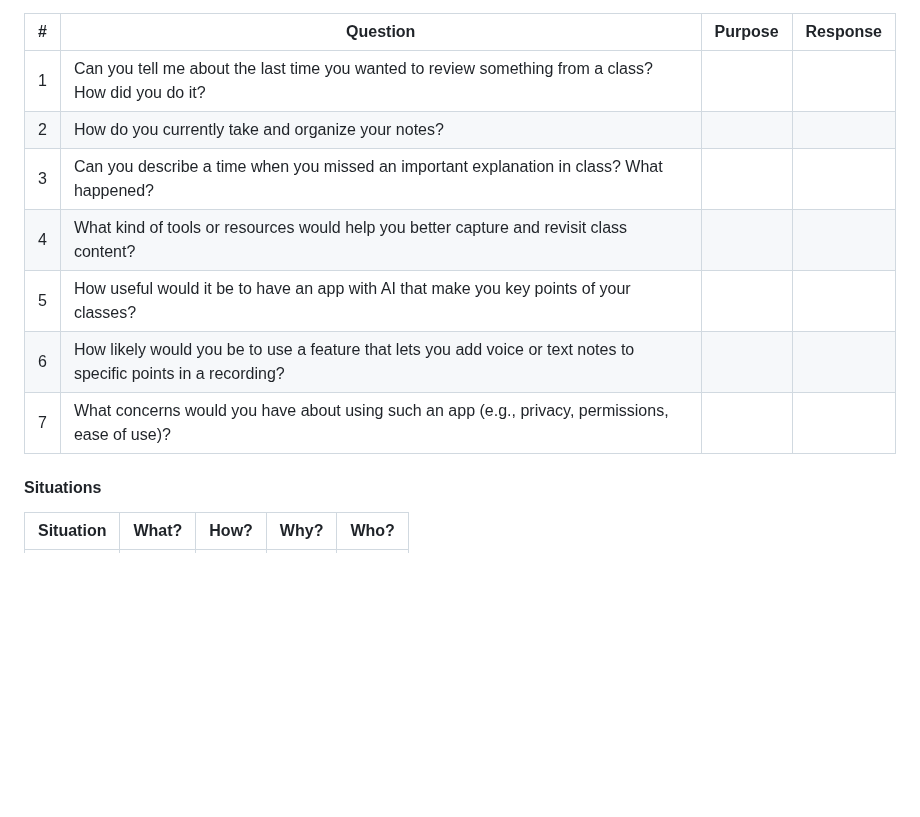
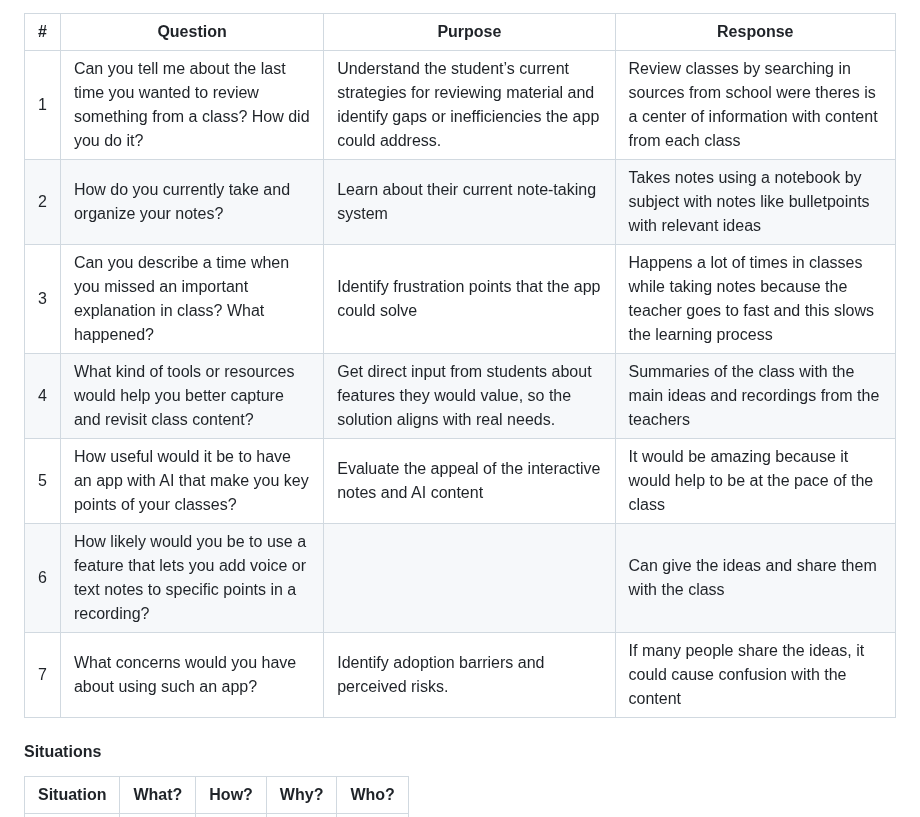
Before and after one commit to G15-ISIS3510-1/Project, a Markdown page: docs/MS2.md, the part around one of its changes. Drawn GitHub-style; blank space fills up the shorter version.

```diff
--- a/docs/MS2.md
+++ b/docs/MS2.md
@@ -115,13 +117,13 @@
 
 | # | Question | Purpose | Response |
 |---|----------|----------|---------|
-| 1 |Can you tell me about the last time you wanted to review something from a class? How did you do it?|  | |
-| 2 |How do you currently take and organize your notes?  |  | |
-| 3 |Can you describe a time when you missed an important explanation in class? What happened?|  | |
-| 4 |What kind of tools or resources would help you better capture and revisit class content?|  | |
-| 5 |How useful would it be to have an app with AI that make you key points of your classes?  |  | |
-| 6 |How likely would you be to use a feature that lets you add voice or text notes to specific points in a recording?  |  | |
-| 7 |What concerns would you have about using such an app (e.g., privacy, permissions, ease of use)?  |  | |
+| 1 |Can you tell me about the last time you wanted to review something from a class? How did you do it?|Understand the student’s current strategies for reviewing material and identify gaps or inefficiencies the app could address.  |Review classes by searching in sources from school were theres is a center of information with content from each class |
+| 2 |How do you currently take and organize your notes?  | Learn about their current note-taking system | Takes notes using a notebook by subject with notes like bulletpoints with relevant ideas |
+| 3 |Can you describe a time when you missed an important explanation in class? What happened?| Identify frustration points that the app could solve |Happens a lot of times in classes while taking notes because the teacher goes to fast and this slows the learning process |
+| 4 |What kind of tools or resources would help you better capture and revisit class content?| Get direct input from students about features they would value, so the solution aligns with real needs. | Summaries of the class with the main ideas and recordings from the teachers|
+| 5 |How useful would it be to have an app with AI that make you key points of your classes?  | Evaluate the appeal of the interactive notes and AI content |It would be amazing because it would help to be at the pace of the class |
+| 6 |How likely would you be to use a feature that lets you add voice or text notes to specific points in a recording?  |  |Can give the ideas and share them with the class|
+| 7 |What concerns would you have about using such an app?  | Identify adoption barriers and perceived risks. |If many people share the ideas, it could cause confusion with the content |
 
 #### Situations
 | Situation | What? | How? | Why? | Who? |
```
Also changed, not shown: other parts of docs/MS2.md (+4 -2 lines).
